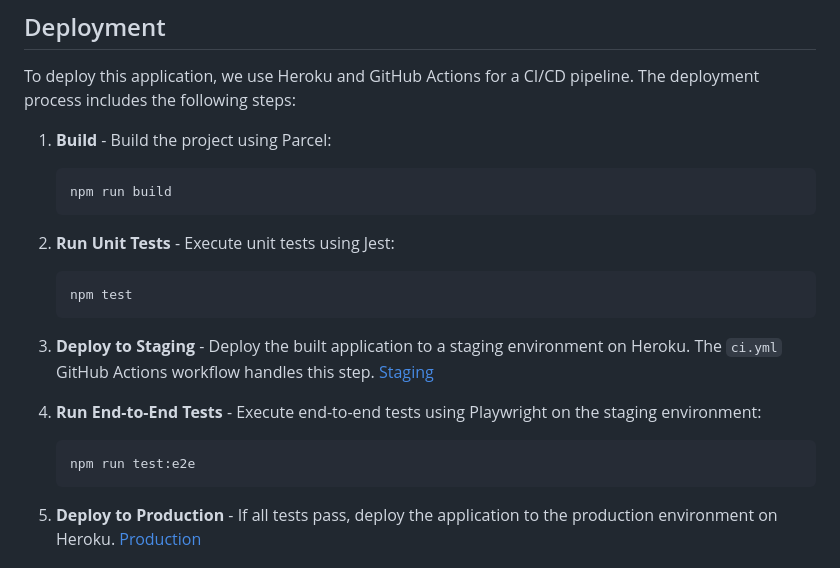
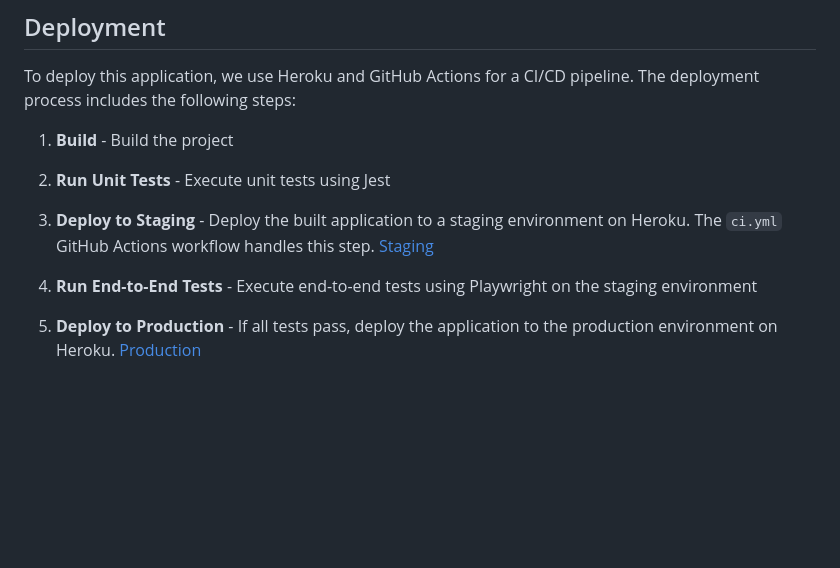
Before and after one commit to fwan0121/coonectFour, a Markdown page: README.md, the part around the change. Drawn GitHub-style; blank space fills up the shorter version.

````diff
--- a/README.md
+++ b/README.md
@@ -97,23 +97,14 @@ End-to-end tests are written to ensure the entire application works correctly fr
 
 To deploy this application, we use Heroku and GitHub Actions for a CI/CD pipeline. The deployment process includes the following steps:
 
-1. **Build** - Build the project using Parcel:
-    ```bash
-    npm run build
-    ```
+1. **Build** - Build the project
 
-2. **Run Unit Tests** - Execute unit tests using Jest:
-    ```bash
-    npm test
-    ```
+2. **Run Unit Tests** - Execute unit tests using Jest
 
 3. **Deploy to Staging** - Deploy the built application to a staging environment on Heroku. The `ci.yml` GitHub Actions workflow handles this step.
 [Staging](https://my-connectfour-staging-fb1eec8bb235.herokuapp.com/)
 
-4. **Run End-to-End Tests** - Execute end-to-end tests using Playwright on the staging environment:
-    ```bash
-    npm run test:e2e
-    ```
+4. **Run End-to-End Tests** - Execute end-to-end tests using Playwright on the staging environment
 
 5. **Deploy to Production** - If all tests pass, deploy the application to the production environment on Heroku.
 [Production](https://my-connectfour-staging-fb1eec8bb235.herokuapp.com/)
````
